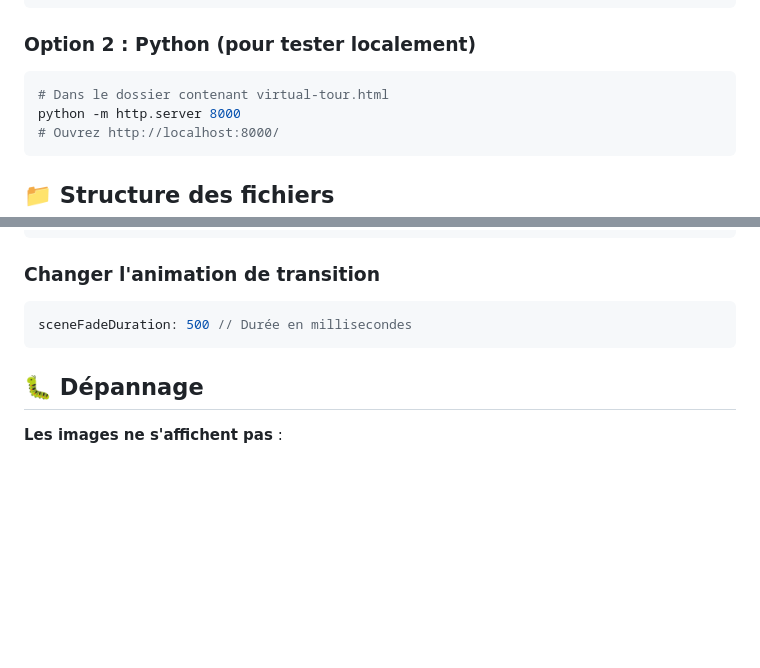
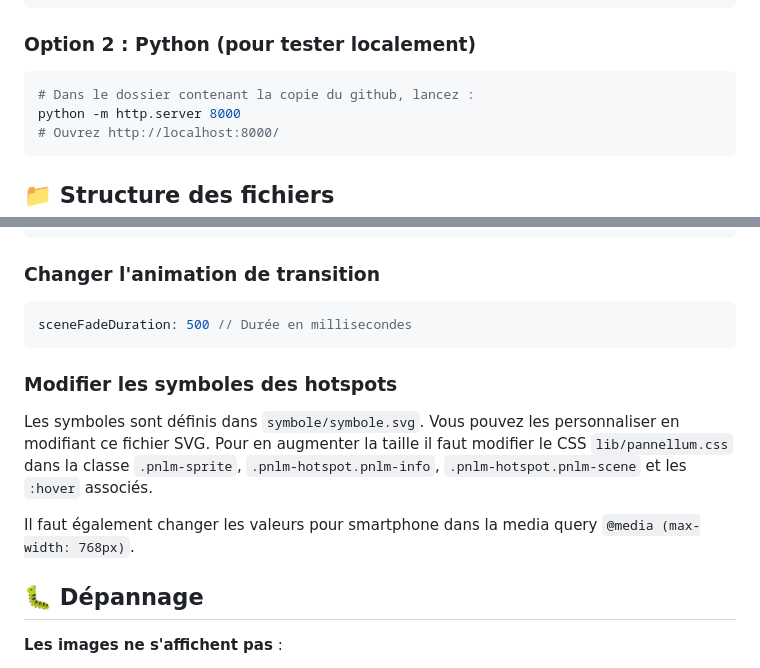
Before and after one commit to Brounst176/Virtual_tour_pannellum, a Markdown page: README.md, 2 parts joined by grey strips. Rendered like a GitHub page; blank space fills up the shorter version.

Commit message:
manuel_readme

````diff
--- a/README.md
+++ b/README.md
@@ -22,7 +22,7 @@ Une page web moderne pour créer des visites virtuelles 360° avec plan de navig
 
 ### Option 2 : Python (pour tester localement)
 ```bash
-# Dans le dossier contenant virtual-tour.html
+# Dans le dossier contenant la copie du github, lancez :
 python -m http.server 8000
 # Ouvrez http://localhost:8000/
 ```
@@ -242,6 +242,15 @@ hotSpots: [
 sceneFadeDuration: 500 // Durée en millisecondes
 ```
 
+### Modifier les symboles des hotspots
+
+Les symboles sont définis dans `symbole/symbole.svg`. Vous pouvez les personnaliser en modifiant ce fichier SVG. Pour en augmenter la taille il faut modifier le CSS `lib/pannellum.css` dans la classe `.pnlm-sprite`,  `.pnlm-hotspot.pnlm-info`, `.pnlm-hotspot.pnlm-scene` et les `:hover` associés.
+
+Il faut également changer les valeurs pour smartphone dans la media query `@media (max-width: 768px)`.
+
+
+
+
 ## 🐛 Dépannage
 
 **Les images ne s'affichent pas** :
````
